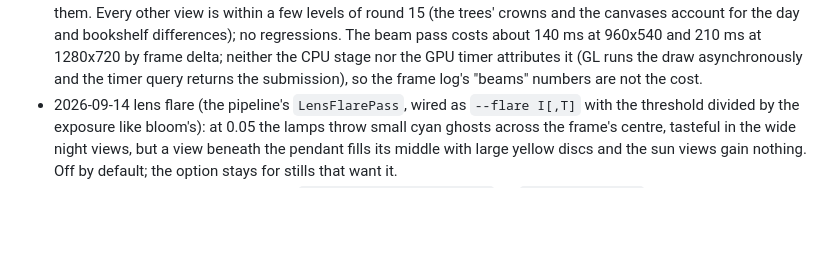
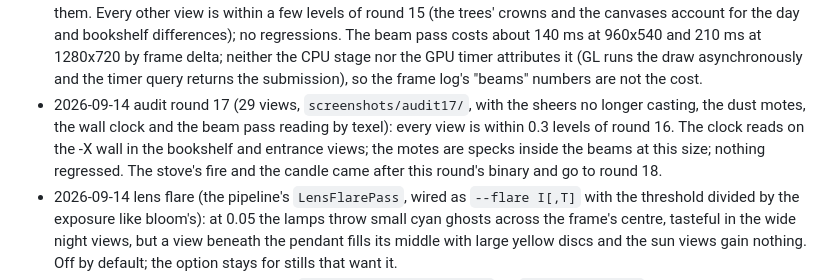
Before and after one commit to libcna/living-room-simulator, a Markdown page: plan.md, the part around the change. GitHub-like rendering; blank space fills up the shorter version.

Commit message:
Audit round 17 logged; NEXT refreshed

```diff
--- a/plan.md
+++ b/plan.md
@@ -671,6 +671,11 @@ See `NEXT.md` for the ordered queue. Audit log (what the contact sheets showed a
   costs about 140 ms at 960x540 and 210 ms at 1280x720 by frame delta; neither the CPU
   stage nor the GPU timer attributes it (GL runs the draw asynchronously and the timer query
   returns the submission), so the frame log's "beams" numbers are not the cost.
+- 2026-09-14 audit round 17 (29 views, `screenshots/audit17/`, with the sheers no longer
+  casting, the dust motes, the wall clock and the beam pass reading by texel): every view is
+  within 0.3 levels of round 16. The clock reads on the -X wall in the bookshelf and
+  entrance views; the motes are specks inside the beams at this size; nothing regressed.
+  The stove's fire and the candle came after this round's binary and go to round 18.
 - 2026-09-14 lens flare (the pipeline's `LensFlarePass`, wired as `--flare I[,T]` with the
   threshold divided by the exposure like bloom's): at 0.05 the lamps throw small cyan ghosts
   across the frame's centre, tasteful in the wide night views, but a view beneath the pendant
```
